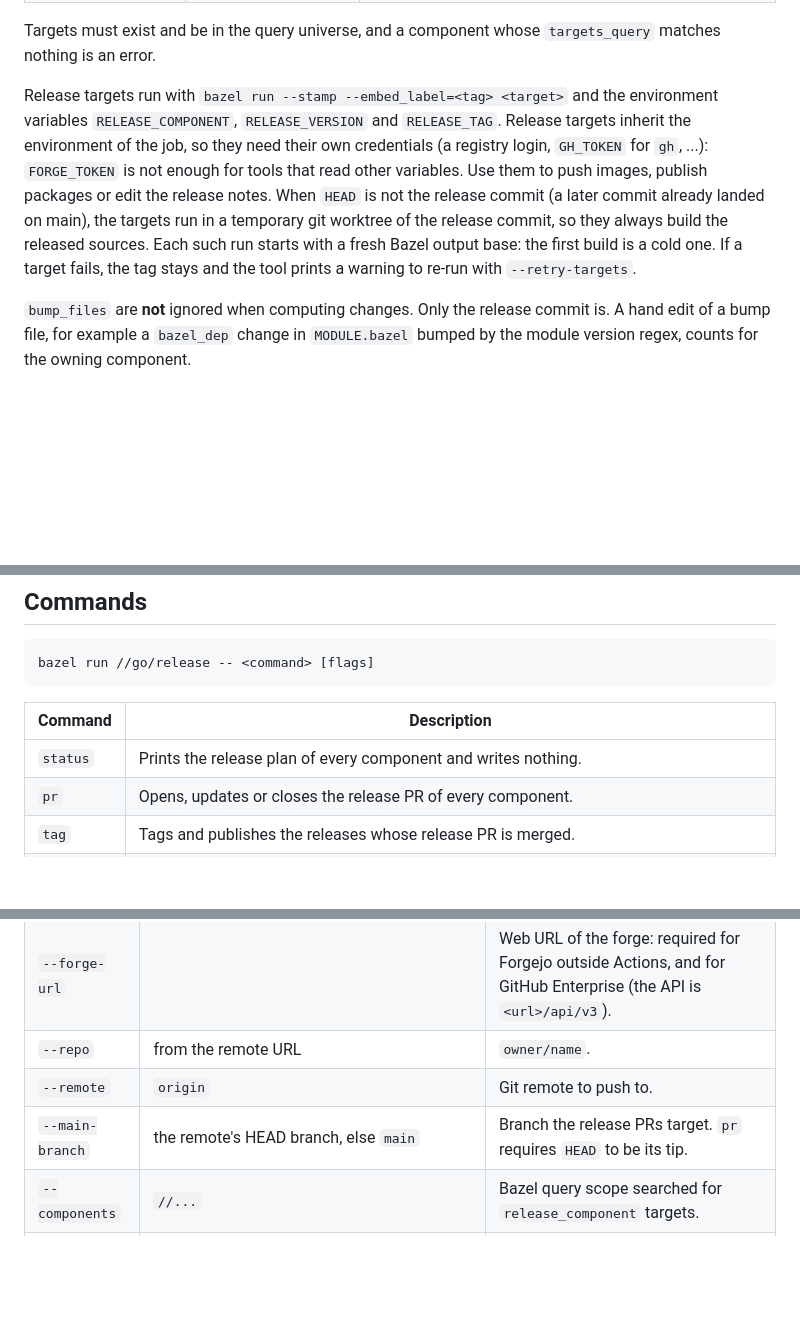
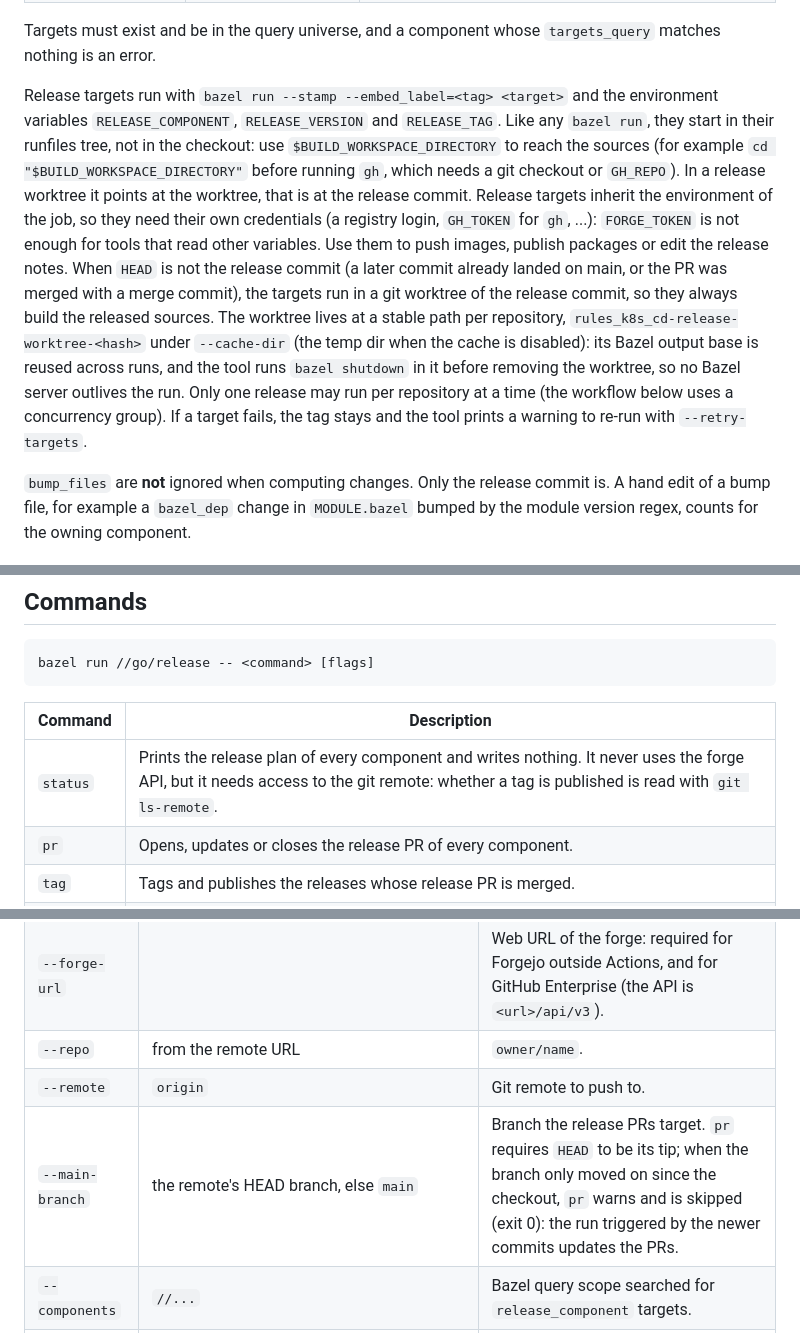
Before and after one commit to loopingz/rules_k8s_cd, a Markdown page: docs/release.md, 3 parts joined by grey strips. Rendered like a GitHub page; blank space fills up the shorter version.

```diff
--- a/docs/release.md
+++ b/docs/release.md
@@ -89,7 +89,7 @@ It declares the component and a `<name>.version` target (a [`release_version`](#
 
 Targets must exist and be in the query universe, and a component whose `targets_query` matches nothing is an error.
 
-Release targets run with `bazel run --stamp --embed_label=<tag> <target>` and the environment variables `RELEASE_COMPONENT`, `RELEASE_VERSION` and `RELEASE_TAG`. Release targets inherit the environment of the job, so they need their own credentials (a registry login, `GH_TOKEN` for `gh`, ...): `FORGE_TOKEN` is not enough for tools that read other variables. Use them to push images, publish packages or edit the release notes. When `HEAD` is not the release commit (a later commit already landed on main), the targets run in a temporary git worktree of the release commit, so they always build the released sources. Each such run starts with a fresh Bazel output base: the first build is a cold one. If a target fails, the tag stays and the tool prints a warning to re-run with `--retry-targets`.
+Release targets run with `bazel run --stamp --embed_label=<tag> <target>` and the environment variables `RELEASE_COMPONENT`, `RELEASE_VERSION` and `RELEASE_TAG`. Like any `bazel run`, they start in their runfiles tree, not in the checkout: use `$BUILD_WORKSPACE_DIRECTORY` to reach the sources (for example `cd "$BUILD_WORKSPACE_DIRECTORY"` before running `gh`, which needs a git checkout or `GH_REPO`). In a release worktree it points at the worktree, that is at the release commit. Release targets inherit the environment of the job, so they need their own credentials (a registry login, `GH_TOKEN` for `gh`, ...): `FORGE_TOKEN` is not enough for tools that read other variables. Use them to push images, publish packages or edit the release notes. When `HEAD` is not the release commit (a later commit already landed on main, or the PR was merged with a merge commit), the targets run in a git worktree of the release commit, so they always build the released sources. The worktree lives at a stable path per repository, `rules_k8s_cd-release-worktree-<hash>` under `--cache-dir` (the temp dir when the cache is disabled): its Bazel output base is reused across runs, and the tool runs `bazel shutdown` in it before removing the worktree, so no Bazel server outlives the run. Only one release may run per repository at a time (the workflow below uses a concurrency group). If a target fails, the tag stays and the tool prints a warning to re-run with `--retry-targets`.
 
 `bump_files` are **not** ignored when computing changes. Only the release commit is. A hand edit of a bump file, for example a `bazel_dep` change in `MODULE.bazel` bumped by the module version regex, counts for the owning component.
 
@@ -162,7 +162,7 @@ bazel run //go/release -- <command> [flags]
 
 | Command | Description |
 |---------|-------------|
-| `status` | Prints the release plan of every component and writes nothing. |
+| `status` | Prints the release plan of every component and writes nothing. It never uses the forge API, but it needs access to the git remote: whether a tag is published is read with `git ls-remote`. |
 | `pr` | Opens, updates or closes the release PR of every component. |
 | `tag` | Tags and publishes the releases whose release PR is merged. |
 | `run` | `tag`, then `pr`. `pr` is skipped when `tag` fails, so an unpublished VERSION is never overwritten. |
@@ -184,7 +184,7 @@ rules_k8s_cd | 4.1.0   | 4.2.0 | release PR
 | `--forge-url` | | Web URL of the forge: required for Forgejo outside Actions, and for GitHub Enterprise (the API is `<url>/api/v3`). |
 | `--repo` | from the remote URL | `owner/name`. |
 | `--remote` | `origin` | Git remote to push to. |
-| `--main-branch` | the remote's HEAD branch, else `main` | Branch the release PRs target. `pr` requires `HEAD` to be its tip. |
+| `--main-branch` | the remote's HEAD branch, else `main` | Branch the release PRs target. `pr` requires `HEAD` to be its tip; when the branch only moved on since the checkout, `pr` warns and is skipped (exit 0): the run triggered by the newer commits updates the PRs. |
 | `--components` | `//...` | Bazel query scope searched for `release_component` targets. |
 | `--dry-run` | false | Prints what would be done; pushes, tags and writes nothing. |
 | `--retry-targets` | false | `tag`: finish the release of the current VERSION of each component: re-create the forge release when missing and re-run the release targets (see below). |
```
Also changed, not shown: other parts of docs/release.md (+26 -10 lines).
